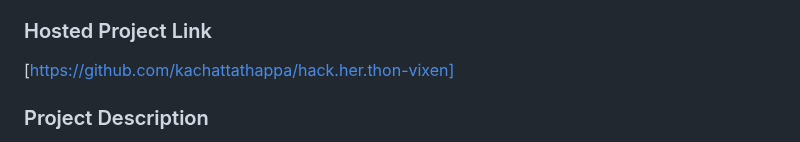
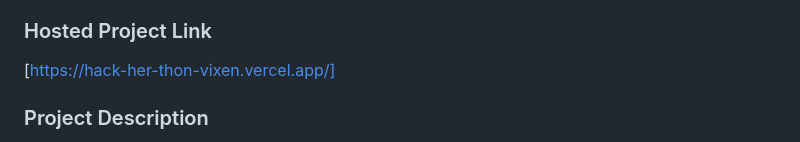
Before and after one commit to kachattathappa/hack.her.thon-vixen, a Markdown page: README.md, the part around the change. Drawn GitHub-style.

```diff
--- a/README.md
+++ b/README.md
@@ -12,7 +12,7 @@
 - Member 3: [Joana] - [TKMCE]
 
 ### Hosted Project Link
-[https://github.com/kachattathappa/hack.her.thon-vixen]
+[https://hack-her-thon-vixen.vercel.app/]
 
 ### Project Description
 [The Railway Checkpoint Monitoring System predicts and displays closure timings of railway crossings based on train schedules. It helps commuters plan better by showing real-time status and providing alerts or map-based updates. The system reduces waiting times and enhances travel convenience near railway crossings.]
```
